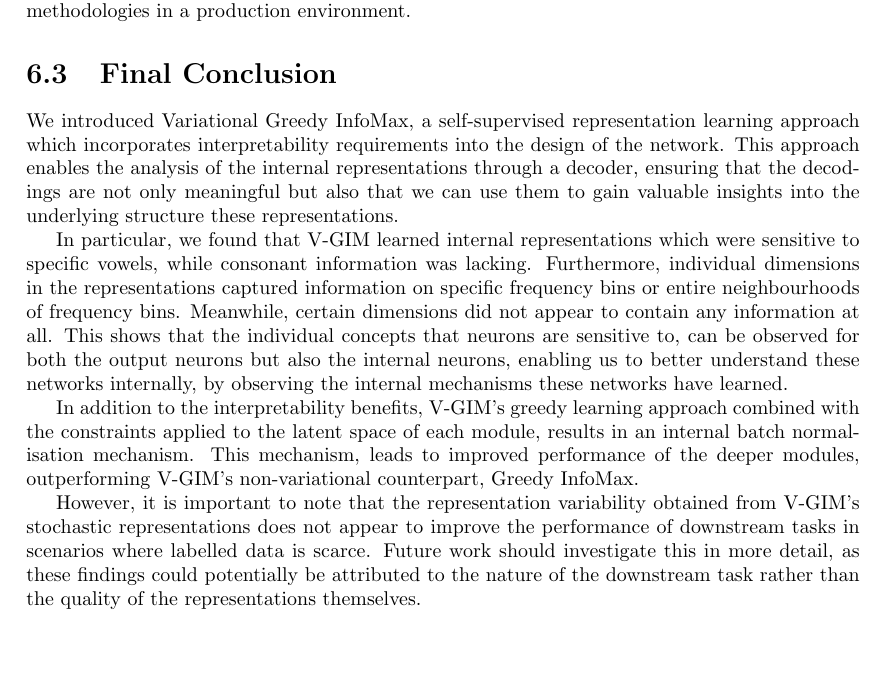
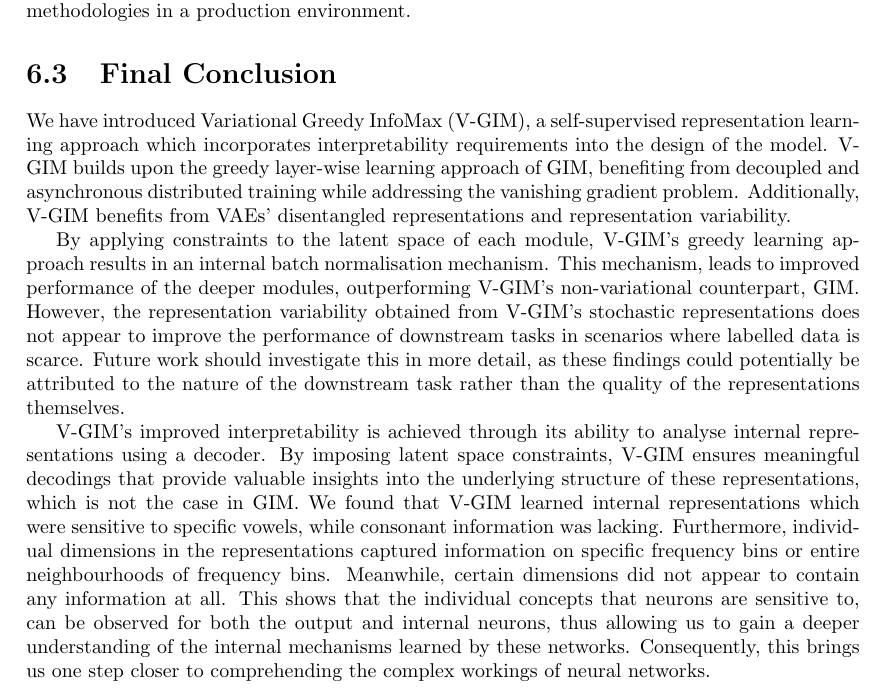
Before and after one commit to fdenoodt/Smooth-InfoMax, a LaTeX thesis (thesis-text/thesis EN.tex, which reads thesis-text/discussion.tex): part of page 62 of 76, cut so that both start at the same text, the shorter picture padded with empty space. Compiled offline with pdfLaTeX.

Commit message:
final conclusion

```diff
--- a/thesis-text/discussion.tex
+++ b/thesis-text/discussion.tex
@@ -282,20 +282,18 @@ In this thesis, we introduced V-GIM, a self-supervised approach for interpretabl
 
 %By encoding each data point to its latent representation and creating a histogram for of the representations per dimension, we observed that V-GIM does indeed enforce each dimension to be standard normal, indicating that implications with respect to interpretability using the decoder are indeed applicable.
 
+%can we improve interpretability of learning approaches through incorporating explainability requirements into the network, for CPC.
 
 \section{Final Conclusion}
+We have introduced Variational Greedy InfoMax (V-GIM), a self-supervised representation learning approach which incorporates interpretability requirements into the design of the model. V-GIM builds upon the greedy layer-wise learning approach of GIM, benefiting from decoupled and asynchronous distributed training while addressing the vanishing gradient problem. Additionally, V-GIM benefits from VAEs' disentangled representations and representation variability.
 
-%can we improve interpretability of learning approaches through incorporating explainability requirements into the network, for CPC.
+By applying constraints to the latent space of each module, V-GIM's greedy learning approach results in an internal batch normalisation mechanism. This mechanism, leads to improved performance of the deeper modules, outperforming V-GIM's non-variational counterpart, GIM. However, the representation variability obtained from V-GIM's stochastic representations does not appear to improve the performance of downstream tasks in scenarios where labelled data is scarce. Future work should investigate this in more detail, as these findings could potentially be attributed to the nature of the downstream task rather than the quality of the representations themselves.
 
-We introduced Variational Greedy InfoMax, a self-supervised representation learning approach which incorporates interpretability requirements into the design of the network. This approach enables the analysis of the internal representations through a decoder, ensuring that the decodings are not only meaningful but also that we can use them to gain valuable insights into the underlying structure these representations.
+V-GIM's improved interpretability is achieved through its ability to analyse internal representations using a decoder. By imposing latent space constraints, V-GIM ensures meaningful decodings that provide valuable insights into the underlying structure of these representations, which is not the case in GIM. We found that V-GIM learned internal representations which were sensitive to specific vowels, while consonant information was lacking. Furthermore, individual dimensions in the representations captured information on specific frequency bins or entire neighbourhoods of frequency bins. Meanwhile, certain dimensions did not appear to contain any information at all. This shows that the individual concepts that neurons are sensitive to, can be observed for both the output and internal neurons, thus allowing us to gain a deeper understanding of the internal mechanisms learned by these networks. Consequently, this brings us one step closer to comprehending the complex workings of neural networks.
 
 
+%enabling us to better understand these networks internally, by observing the internal mechanisms these networks have learned. Ultimately, this brings us one step closer to comprehending the internal workings of neural networks.
 
-In particular, we found that V-GIM learned internal representations which were sensitive to specific vowels, while consonant information was lacking. Furthermore, individual dimensions in the representations captured information on specific frequency bins or entire neighbourhoods of frequency bins. Meanwhile, certain dimensions did not appear to contain any information at all. This shows that the individual concepts that neurons are sensitive to, can be observed for both the output neurons but also the internal neurons, enabling us to better understand these networks internally, by observing the internal mechanisms these networks have learned.
-
-In addition to the interpretability benefits, V-GIM's greedy learning approach combined with the constraints applied to the latent space of each module, results in an internal batch normalisation mechanism. This mechanism, leads to improved performance of the deeper modules, outperforming V-GIM's non-variational counterpart, Greedy InfoMax.
-
-However, it is important to note that the representation variability obtained from V-GIM's stochastic representations does not appear to improve the performance of downstream tasks in scenarios where labelled data is scarce. Future work should investigate this in more detail, as these findings could potentially be attributed to the nature of the downstream task rather than the quality of the representations themselves.
 
 %
 %V-GIM enables easier analysis of the model through post-hoc explainability approaches, for instance, through a decoder.
```
